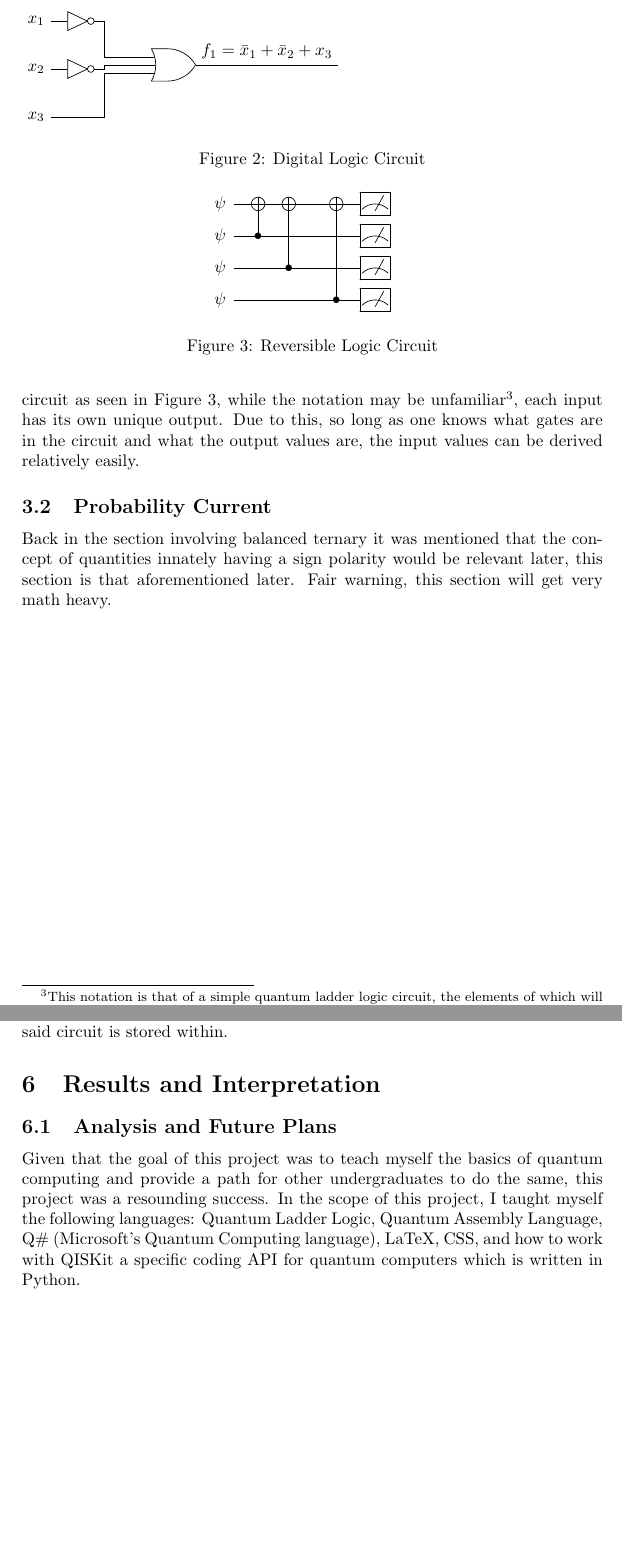
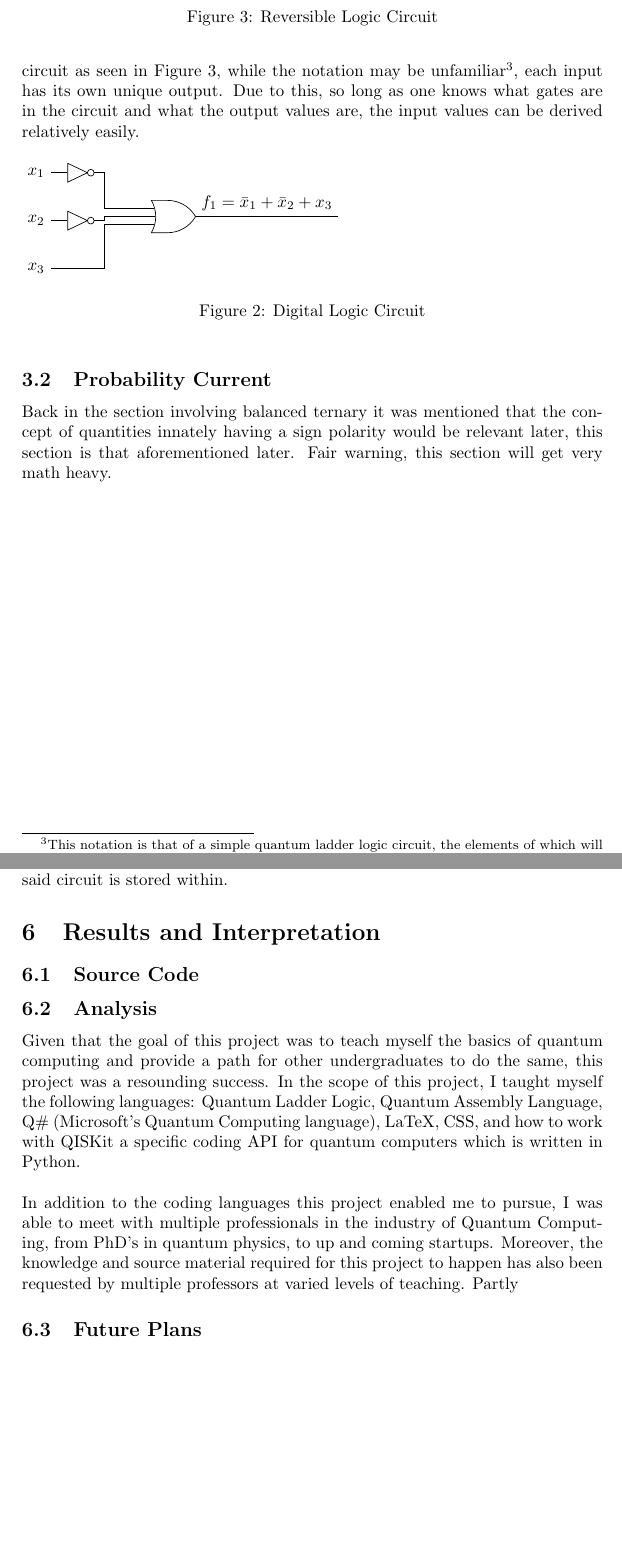
Before and after one commit to Macrofarad/ABITQC, a LaTeX paper (main.tex): two parts of pages 6 and 10 of 13, joined at a grey line, cut so that both start at the same text, the shorter picture padded with empty space. Compiled offline with pdfLaTeX; a LaTeX package or settings file that is missing is left out.

Commit message:
added float
figure[H] is a godsend

```diff
--- a/main.tex
+++ b/main.tex
@@ -10,6 +10,7 @@
 \usepackage{tikz} % allow the drawing of images
 \usepackage{ amssymb } %for math notation that is needed
 \usepackage{physics}
+\usepackage{float} % Fixing formatting
 
 %more complex installs with file dependancies
 \usepackage[american]{circuitikzgit} % To draw digital logic circuits
@@ -212,7 +213,7 @@ A more advanced concept that is still core to quantum computing is the idea of r
 %consider deleting circuitikz if it isn't used elsewhere
 
 
-\begin{figure} %note: Tikz does not like playing with multiple circuits.  Either find a solution by learning the syntax well enough to compensate or don't use any more standard circuits.  Given that this paper isn't on standard digital circuits, the latter is likely the better option
+\begin{figure}[H] %note: Tikz does not like playing with multiple circuits.  Either find a solution by learning the syntax well enough to compensate or don't use any more standard circuits.  Given that this paper isn't on standard digital circuits, the latter is likely the better option
 %	\centering
 \label{tikzSettings} %in case it needs to move up
 \usetikzlibrary{arrows, shapes.gates.logic.US, calc}
@@ -420,10 +421,15 @@ For all this interface brings to the table, there is one very important thing th
 \begin{comment}
 Show a graph of the longitudinal resistivity ($\rho_{xx}$) and Hall resistivity ($\rho_{xy}$) versus magnetic field, extracted from the raw data shown in figure \ref{fig:data}. You will have the link to the data in your absalon messages, if not e-mail Guen (guen@nbi.dk). Explain how you calculated these values, and refer to the theory.
 \end{comment}
-%\subsection{Source Code}
-\subsection{Analysis and Future Plans} %First person should be fine for this section given that it's commentary
-Given that the goal of this project was to teach myself the basics of quantum computing and provide a path for other undergraduates to do the same, this project was a resounding success.  In the scope of this project, I taught myself the following languages: Quantum Ladder Logic, Quantum Assembly Language, Q\# (Microsoft's Quantum Computing language), LaTeX, CSS, and how to work with QISKit a specific coding API for quantum computers which is written in Python.
+\subsection{Source Code}
 
+
+\subsection{Analysis} %First person should be fine for this section given that it's commentary
+Given that the goal of this project was to teach myself the basics of quantum computing and provide a path for other undergraduates to do the same, this project was a resounding success.  In the scope of this project, I taught myself the following languages: Quantum Ladder Logic, Quantum Assembly Language, Q\# (Microsoft's Quantum Computing language), LaTeX, CSS, and how to work with QISKit a specific coding API for quantum computers which is written in Python.\newline
+\newline
+In addition to the coding languages this project enabled me to pursue, I was able to meet with multiple professionals in the industry of Quantum Computing, from PhD's in quantum physics, to up and coming startups.  Moreover, the knowledge and source material required for this project to happen has also been requested by multiple professors at varied levels of teaching.  Partly
+
+\subsection{Future Plans}
 
 %\section{Discussion} % 1/2 page to a page, %bring this section back from commenting if it is deemed nessisary
 
```
Also changed, not shown: main.pdf, 3 other files.
